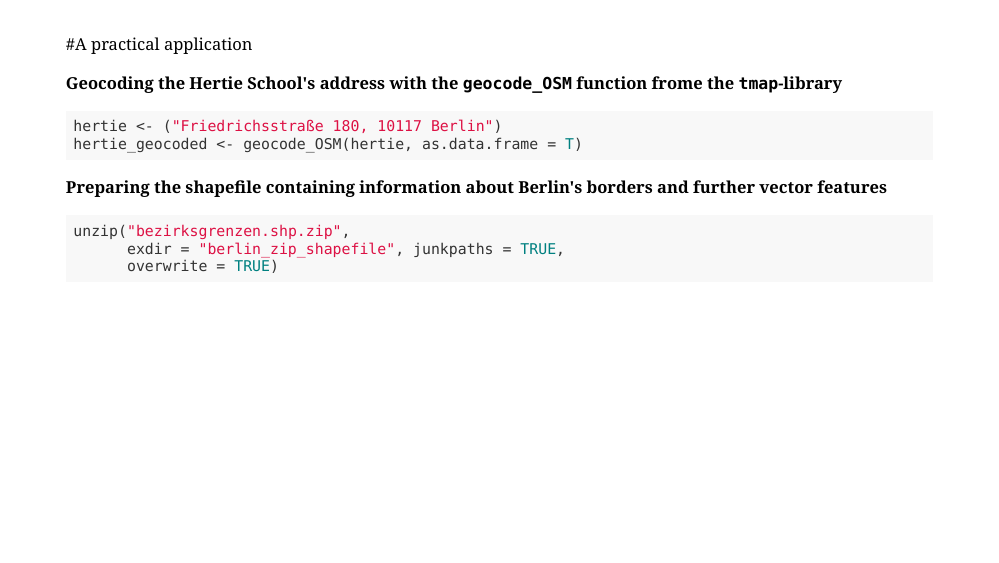
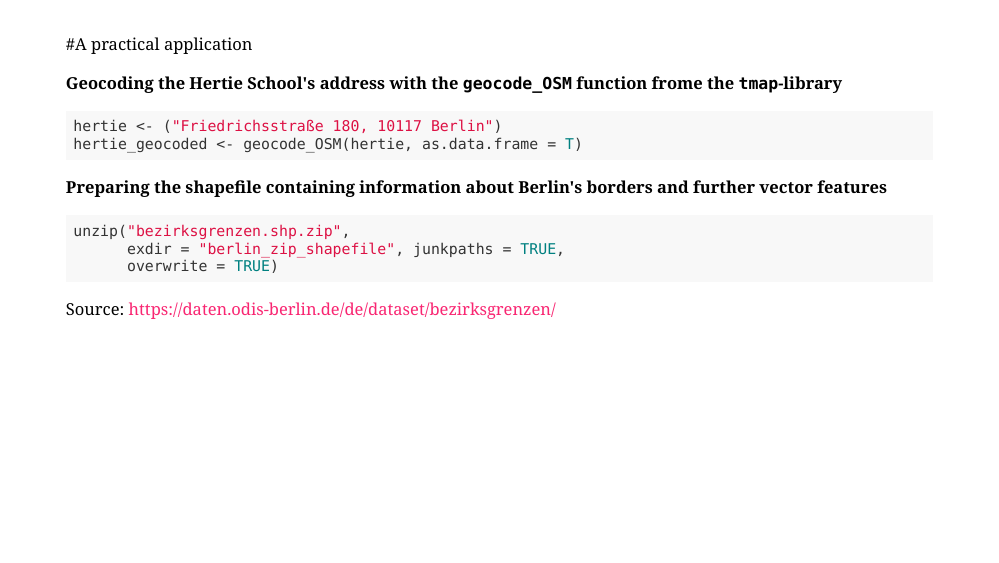
Before and after one commit to intro-to-data-science-21-workshop/16-JohannesHalkenhaeusser-GeocodingwithSF, an R Markdown document (Slides_Geocoding_Halkenhäußer_Greß.Rmd): page 17 of 19. Rendered offline with R 4.5, knitr and Pandoc, with nearby package versions; the code chunks are not run, so their results and figures are left out; the slides are laid out offline by our stand-in for remark.js, each with all of its steps uncovered, in fonts that may differ from those the slides ask for, and without slide numbers, shadows or browser add-ons; a font, style sheet, LaTeX package, included part or bibliography that could not be used is replaced or left out.

Commit message:
Update Slides

````diff
--- a/Slides_Geocoding_Halkenhäußer_Greß.Rmd
+++ b/Slides_Geocoding_Halkenhäußer_Greß.Rmd
@@ -326,6 +326,9 @@
       overwrite = TRUE)
 ```
 
+
+Source: https://daten.odis-berlin.de/de/dataset/bezirksgrenzen/
+
 ---
 #A practical application#
 
````
Also changed, not shown: Slides_Geocoding_Halkenhäußer_Greß.html.
